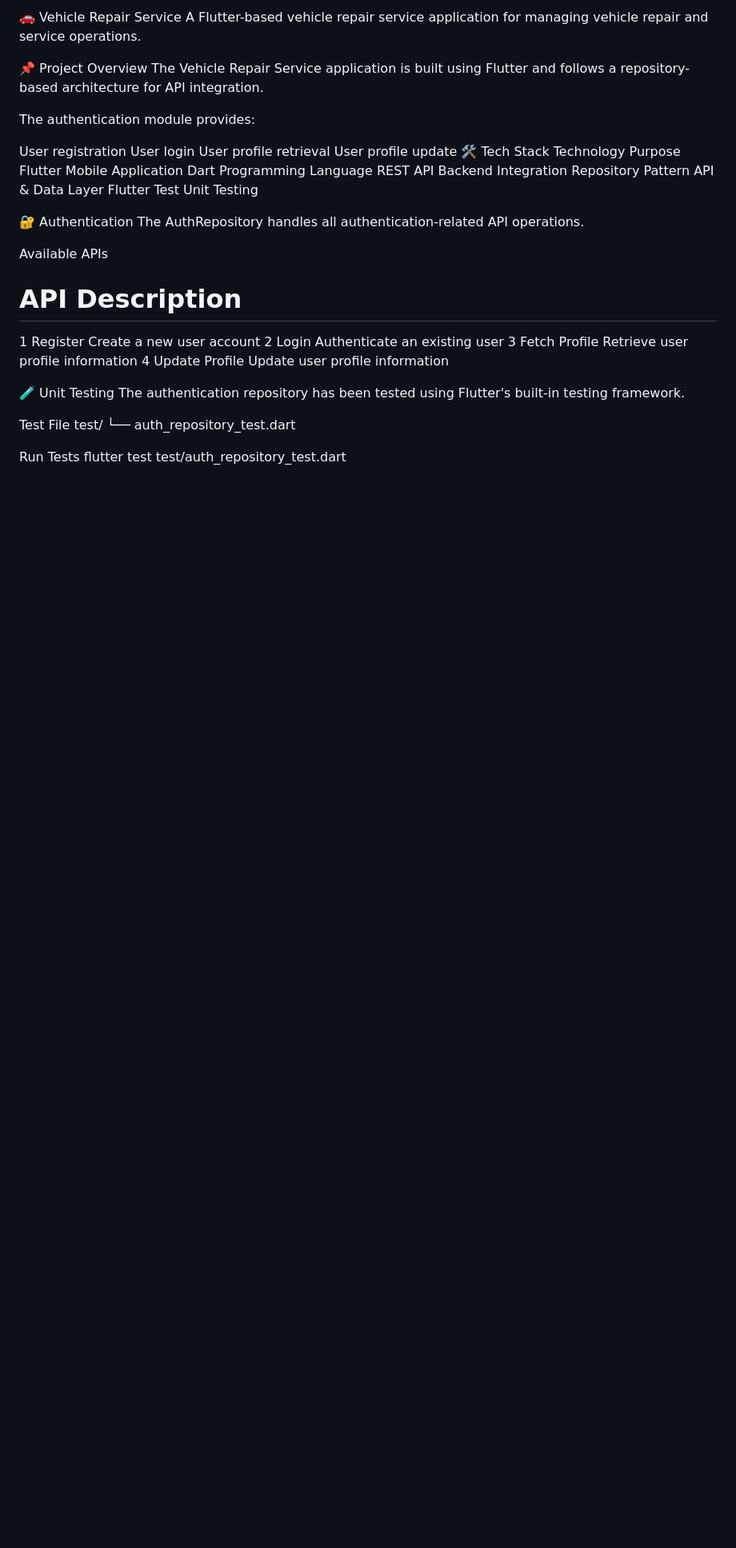
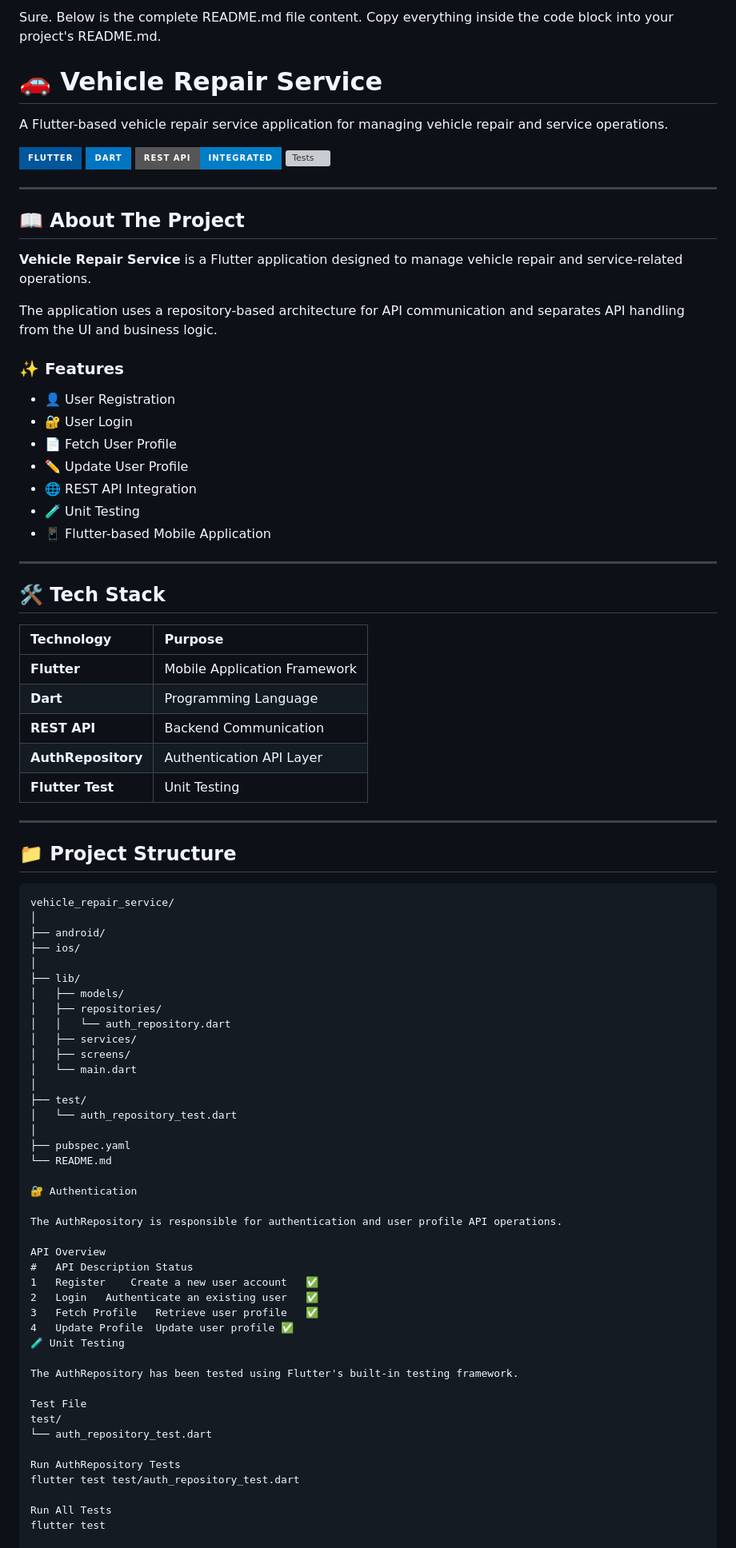
Before and after one commit to this-sunil/vehiclerepairservice, a Markdown page: README.md, the part around one of its changes. Shown at 80% size. Drawn GitHub-style; badges without logos; blank space fills up the shorter version; grey boxes are pictures that could not be loaded.

Commit message:
Revise README.md with comprehensive project details
Updated the README.md to include detailed project information, features, tech stack, API documentation, and testing results.

````diff
--- a/README.md
+++ b/README.md
@@ -1,41 +1,90 @@
-🚗 Vehicle Repair Service
+Sure. Below is the complete README.md file content. Copy everything inside the code block into your project's README.md.
+
+# 🚗 Vehicle Repair Service
+
 A Flutter-based vehicle repair service application for managing vehicle repair and service operations.
 
-📌 Project Overview
-The Vehicle Repair Service application is built using Flutter and follows a repository-based architecture for API integration.
+![Flutter](https://img.shields.io/badge/Flutter-02569B?style=for-the-badge&logo=flutter&logoColor=white)
+![Dart](https://img.shields.io/badge/Dart-0175C2?style=for-the-badge&logo=dart&logoColor=white)
+![REST API](https://img.shields.io/badge/REST_API-Integrated-blue?style=for-the-badge)
+![Tests](https://img.shields.io/badge/Tests-4%2F4_Passed-brightgreen?style=for-the-badge)
 
-The authentication module provides:
+---
 
-User registration
-User login
-User profile retrieval
-User profile update
-🛠️ Tech Stack
-Technology	Purpose
-Flutter	Mobile Application
-Dart	Programming Language
-REST API	Backend Integration
-Repository Pattern	API & Data Layer
-Flutter Test	Unit Testing
+## 📖 About The Project
+
+**Vehicle Repair Service** is a Flutter application designed to manage vehicle repair and service-related operations.
+
+The application uses a repository-based architecture for API communication and separates API handling from the UI and business logic.
+
+### ✨ Features
+
+- 👤 User Registration
+- 🔐 User Login
+- 📄 Fetch User Profile
+- ✏️ Update User Profile
+- 🌐 REST API Integration
+- 🧪 Unit Testing
+- 📱 Flutter-based Mobile Application
+
+---
+
+## 🛠️ Tech Stack
+
+| Technology | Purpose |
+|:---|:---|
+| **Flutter** | Mobile Application Framework |
+| **Dart** | Programming Language |
+| **REST API** | Backend Communication |
+| **AuthRepository** | Authentication API Layer |
+| **Flutter Test** | Unit Testing |
+
+---
+
+## 📁 Project Structure
+
+```text
+vehicle_repair_service/
+│
+├── android/
+├── ios/
+│
+├── lib/
+│   ├── models/
+│   ├── repositories/
+│   │   └── auth_repository.dart
+│   ├── services/
+│   ├── screens/
+│   └── main.dart
+│
+├── test/
+│   └── auth_repository_test.dart
+│
+├── pubspec.yaml
+└── README.md
 
 🔐 Authentication
-The AuthRepository handles all authentication-related API operations.
 
-Available APIs
-#	API	Description
-1	Register	Create a new user account
-2	Login	Authenticate an existing user
-3	Fetch Profile	Retrieve user profile information
-4	Update Profile	Update user profile information
+The AuthRepository is responsible for authentication and user profile API operations.
 
+API Overview
+#	API	Description	Status
+1	Register	Create a new user account	✅
+2	Login	Authenticate an existing user	✅
+3	Fetch Profile	Retrieve user profile	✅
+4	Update Profile	Update user profile	✅
 🧪 Unit Testing
-The authentication repository has been tested using Flutter's built-in testing framework.
+
+The AuthRepository has been tested using Flutter's built-in testing framework.
 
 Test File
 test/
 └── auth_repository_test.dart
 
-Run Tests
+Run AuthRepository Tests
 flutter test test/auth_repository_test.dart
 
+Run All Tests
+flutter test
+
 📊 Test Results
````
Also changed, not shown: other parts of README.md (+111 -63 lines).
